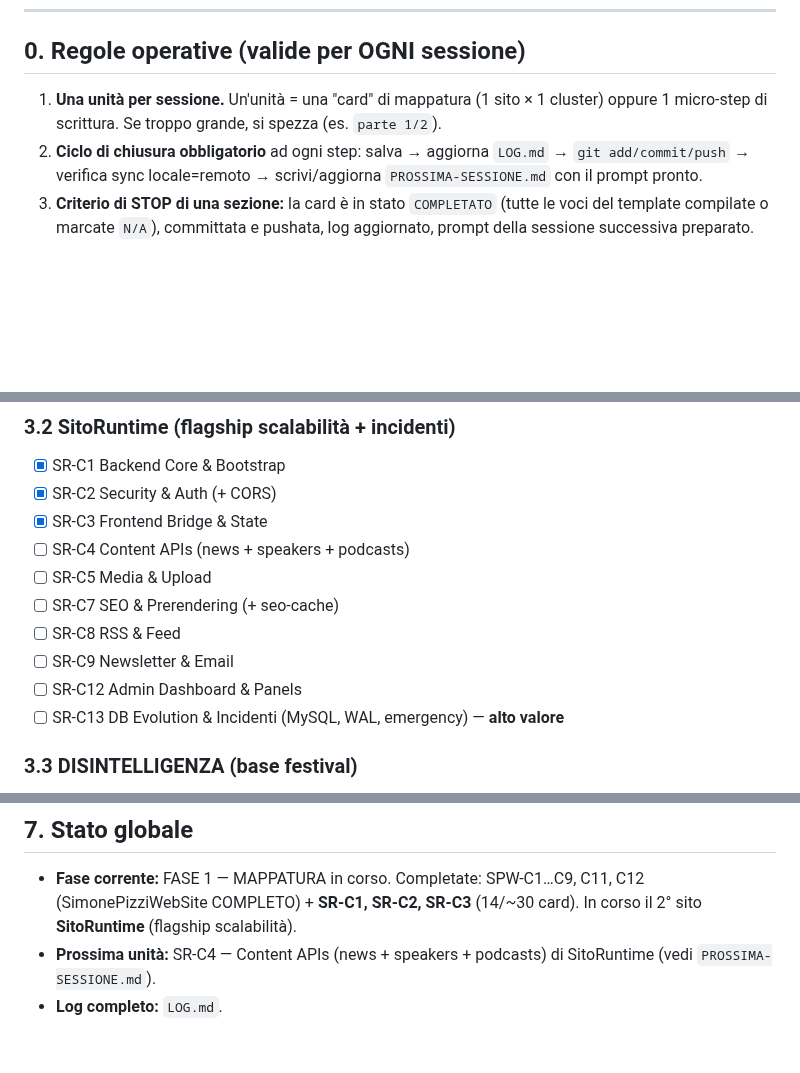
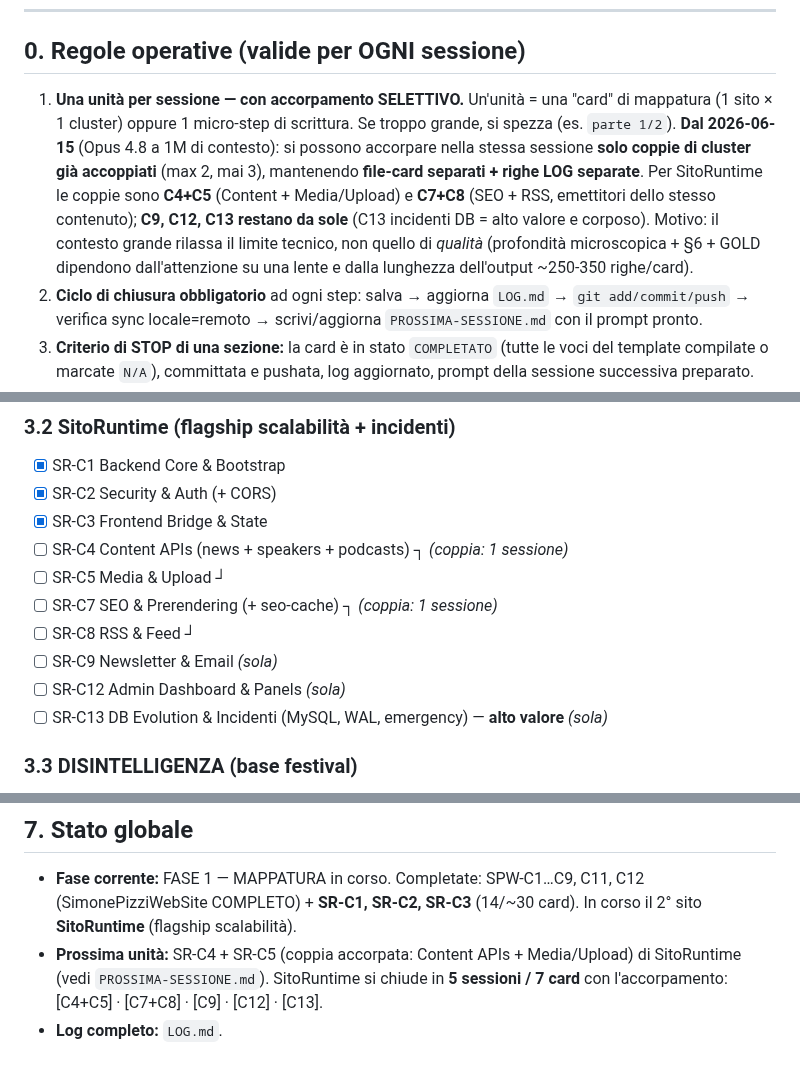
Before and after one commit to Pitz72/MODELLO-UNIVERSALE-miniCMS, a Markdown page: _cantiere-terza-edizione/ROADMAP.md, 3 parts joined by grey strips. Rendered like a GitHub page; blank space fills up the shorter version.

```diff
--- a/_cantiere-terza-edizione/ROADMAP.md
+++ b/_cantiere-terza-edizione/ROADMAP.md
@@ -7,7 +7,7 @@
 
 ## 0. Regole operative (valide per OGNI sessione)
 
-1. **Una unità per sessione.** Un'unità = una "card" di mappatura (1 sito × 1 cluster) oppure 1 micro-step di scrittura. Se troppo grande, si spezza (es. `parte 1/2`).
+1. **Una unità per sessione — con accorpamento SELETTIVO.** Un'unità = una "card" di mappatura (1 sito × 1 cluster) oppure 1 micro-step di scrittura. Se troppo grande, si spezza (es. `parte 1/2`). **Dal 2026-06-15** (Opus 4.8 a 1M di contesto): si possono accorpare nella stessa sessione **solo coppie di cluster già accoppiati** (max 2, mai 3), mantenendo **file-card separati + righe LOG separate**. Per SitoRuntime le coppie sono **C4+C5** (Content + Media/Upload) e **C7+C8** (SEO + RSS, emettitori dello stesso contenuto); **C9, C12, C13 restano da sole** (C13 incidenti DB = alto valore e corposo). Motivo: il contesto grande rilassa il limite tecnico, non quello di *qualità* (profondità microscopica + §6 + GOLD dipendono dall'attenzione su una lente e dalla lunghezza dell'output ~250-350 righe/card).
 2. **Ciclo di chiusura obbligatorio** ad ogni step: salva → aggiorna `LOG.md` → `git add/commit/push` → verifica sync locale=remoto → scrivi/aggiorna `PROSSIMA-SESSIONE.md` con il prompt pronto.
 3. **Criterio di STOP di una sezione:** la card è in stato `COMPLETATO` (tutte le voci del template compilate o marcate `N/A`), committata e pushata, log aggiornato, prompt della sessione successiva preparato.
 4. **Fonti = stato reale dei siti, oggi.** Si cita sempre `percorso/file.php:linea`. Niente memoria/supposizioni: si legge il codice.
@@ -69,13 +69,13 @@ Ordine: prima il flagship contenuti, poi scalabilità, poi festival, infine il d
 - [x] SR-C1 Backend Core & Bootstrap
 - [x] SR-C2 Security & Auth (+ CORS)
 - [x] SR-C3 Frontend Bridge & State
-- [ ] SR-C4 Content APIs (news + speakers + podcasts)
-- [ ] SR-C5 Media & Upload
-- [ ] SR-C7 SEO & Prerendering (+ seo-cache)
-- [ ] SR-C8 RSS & Feed
-- [ ] SR-C9 Newsletter & Email
-- [ ] SR-C12 Admin Dashboard & Panels
-- [ ] SR-C13 DB Evolution & Incidenti (MySQL, WAL, emergency) — **alto valore**
+- [ ] SR-C4 Content APIs (news + speakers + podcasts) ┐ *(coppia: 1 sessione)*
+- [ ] SR-C5 Media & Upload                            ┘
+- [ ] SR-C7 SEO & Prerendering (+ seo-cache) ┐ *(coppia: 1 sessione)*
+- [ ] SR-C8 RSS & Feed                       ┘
+- [ ] SR-C9 Newsletter & Email *(sola)*
+- [ ] SR-C12 Admin Dashboard & Panels *(sola)*
+- [ ] SR-C13 DB Evolution & Incidenti (MySQL, WAL, emergency) — **alto valore** *(sola)*
 
 ### 3.3 DISINTELLIGENZA (base festival)
 - [ ] DIS-C1 Backend Core & Bootstrap
@@ -120,5 +120,5 @@ Regola: un micro-step = una sezione/capitolo. Ogni capitolo: prosa chiara e "rac
 ## 7. Stato globale
 
 - **Fase corrente:** FASE 1 — MAPPATURA in corso. Completate: SPW-C1…C9, C11, C12 (SimonePizziWebSite COMPLETO) + **SR-C1, SR-C2, SR-C3** (14/~30 card). In corso il 2° sito **SitoRuntime** (flagship scalabilità).
-- **Prossima unità:** SR-C4 — Content APIs (news + speakers + podcasts) di SitoRuntime (vedi `PROSSIMA-SESSIONE.md`).
+- **Prossima unità:** SR-C4 + SR-C5 (coppia accorpata: Content APIs + Media/Upload) di SitoRuntime (vedi `PROSSIMA-SESSIONE.md`). SitoRuntime si chiude in **5 sessioni / 7 card** con l'accorpamento: [C4+C5] · [C7+C8] · [C9] · [C12] · [C13].
 - **Log completo:** `LOG.md`.
```
Also changed, not shown: PROSSIMA-SESSIONE.md (+66 -57 lines), _cantiere-terza-edizione/PROSSIMA-SESSIONE.md (+66 -57 lines).
